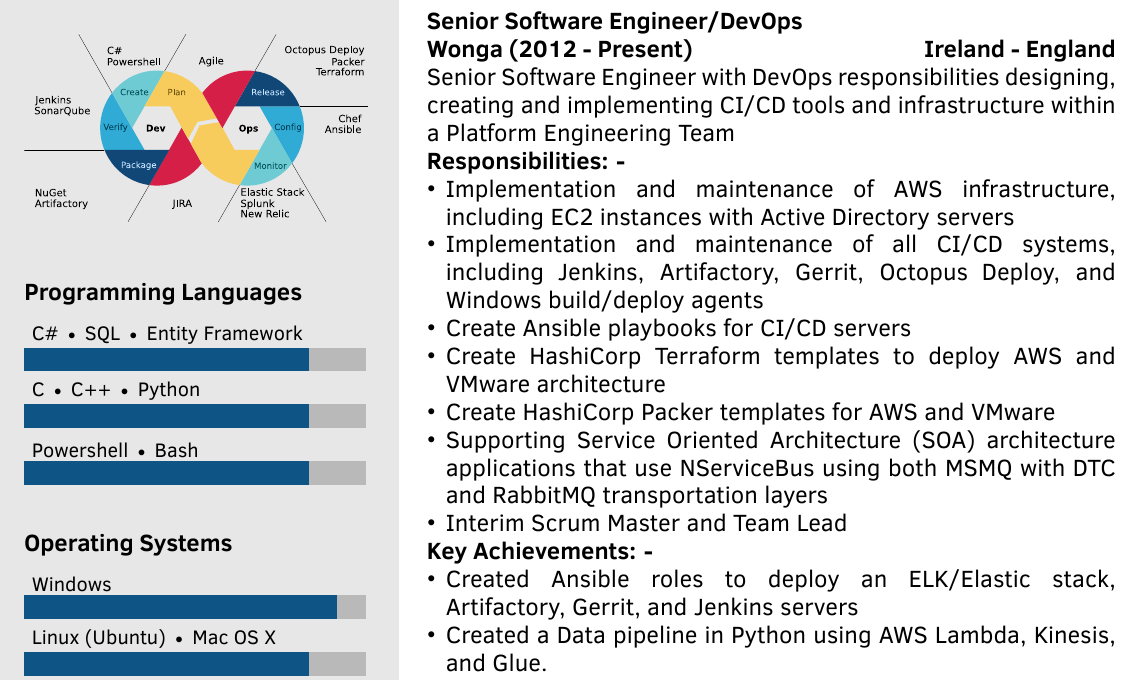
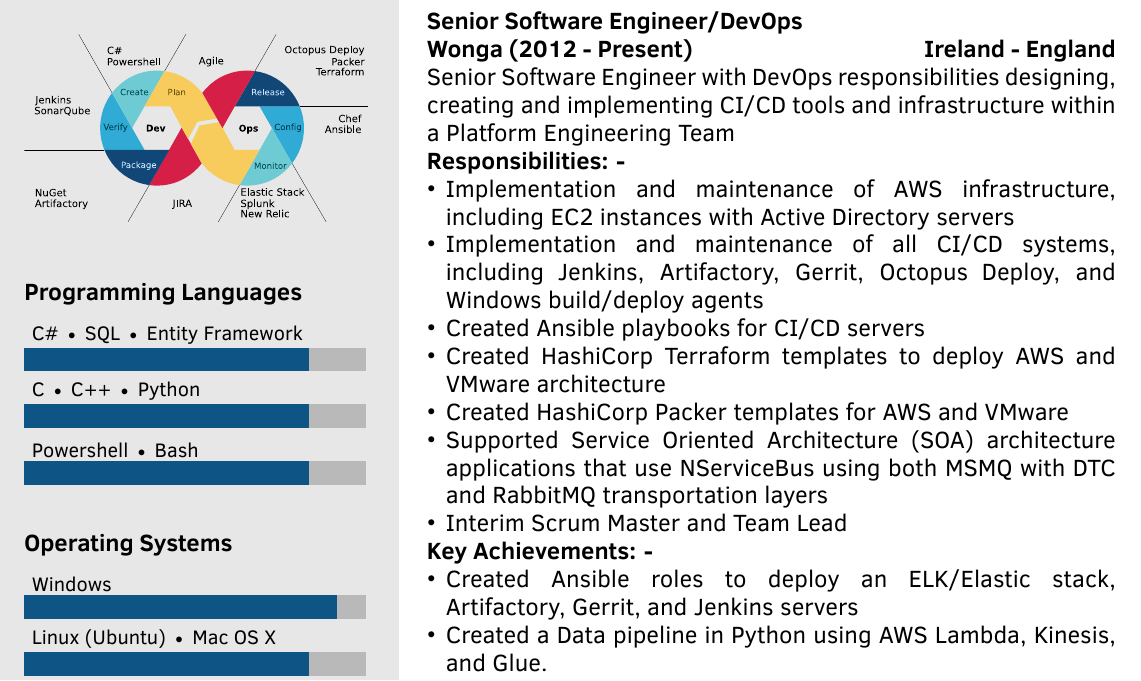
Before and after one commit to jpnewman/my-jekyll-website, a LaTeX CV (_docs/latex/johnpaul_newman_cv.tex): part of page 1 of 2, cut so that both start at the same text. Compiled offline with XeLaTeX.

Commit message:
CV minor text update.

```diff
--- a/_docs/latex/johnpaul_newman_cv.tex
+++ b/_docs/latex/johnpaul_newman_cv.tex
@@ -157,10 +157,10 @@
 	{\begin{itemize}
 		\item Implementation and maintenance of AWS infrastructure, including EC2 instances with Active Directory servers
 		\item Implementation and maintenance of all CI/CD systems, including Jenkins, Artifactory, Gerrit, Octopus Deploy, and Windows build/deploy agents
-		\item Create Ansible playbooks for CI/CD servers
-		\item Create HashiCorp Terraform templates to deploy AWS and VMware architecture
-		\item Create HashiCorp Packer templates for AWS and VMware
-		\item Supporting Service Oriented Architecture (SOA) architecture applications that use NServiceBus using both MSMQ with DTC and RabbitMQ transportation layers
+		\item Created Ansible playbooks for CI/CD servers
+		\item Created HashiCorp Terraform templates to deploy AWS and VMware architecture
+		\item Created HashiCorp Packer templates for AWS and VMware
+		\item Supported Service Oriented Architecture (SOA) architecture applications that use NServiceBus using both MSMQ with DTC and RabbitMQ transportation layers
 		\item Interim Scrum Master and Team Lead
 	\end{itemize}
 	} % Responsibilities
```
